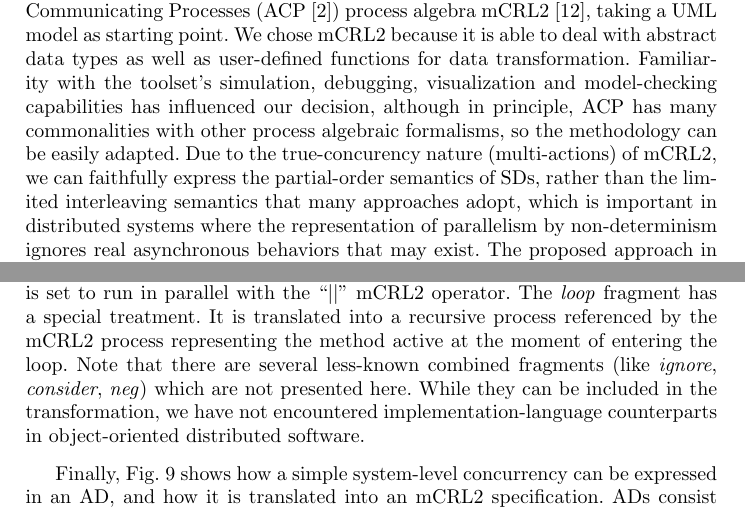
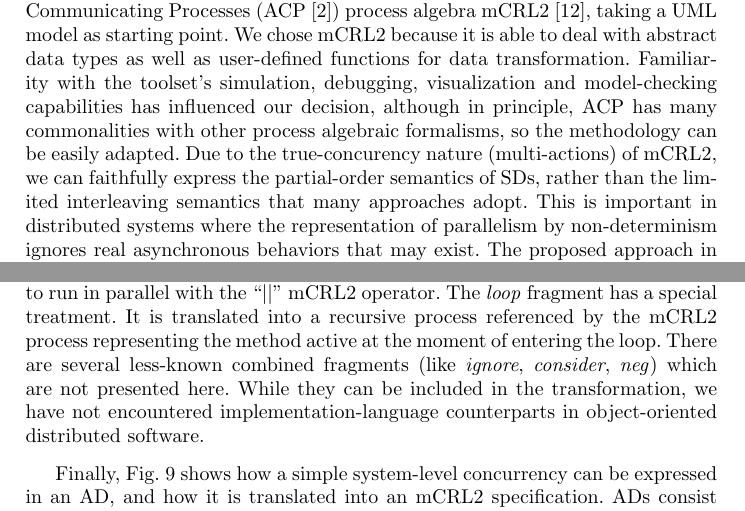
Before and after one commit to remenska/NFM, a LaTeX paper (paper/Paper_rev9.tex): two parts of pages 3 and 13 of 18, joined at a grey line, cut so that both start at the same text. Compiled offline with pdfLaTeX; a missing bibliography style is replaced by a similar one.

Commit message:
good to go...

```diff
--- a/paper/Paper_rev9.tex
+++ b/paper/Paper_rev9.tex
@@ -243,7 +242,7 @@ other process algebraic formalisms,
 so the methodology can be easily adapted.
 Due to the true-concurency nature (multi-actions) of mCRL2, we can faithfully express the
 partial-order semantics of SDs, rather than the limited interleaving semantics that many approaches
-adopt, which is important in distributed systems where the representation of parallelism by non-determinism
+adopt. This is important in distributed systems where the representation of parallelism by non-determinism
 ignores real asynchronous behaviors that may exist.
 The proposed approach in this paper is based on UML 2.x semantics, and makes use
 of both sequence and activity diagrams to automatically derive the target formal model.
@@ -761,7 +760,7 @@ of the \textit{opt} and \textit{break} fragments uses the conditional operator i
 all communication inside each operand is set to run in parallel with the  ``${||}$'' mCRL2 operator.
 The \textit{loop} fragment has a special treatment. It is translated into a recursive process referenced by the mCRL2 process representing
 the method active at the moment of entering the loop.
-Note that there are several less-known combined fragments (like \emph{ignore}, \emph{consider}, \emph{neg}) which are not presented here.
+There are several less-known combined fragments (like \emph{ignore}, \emph{consider}, \emph{neg}) which are not presented here.
 While they can be included in the transformation, we have not encountered implementation-language counterparts in
 object-oriented distributed software.
 
```
Also changed, not shown: paper/NASALibraryCameraReady.bib (+2 -0 lines), paper/Paper_rev9.pdf, paper/Paper_rev9.tex (1 more changed lines).
